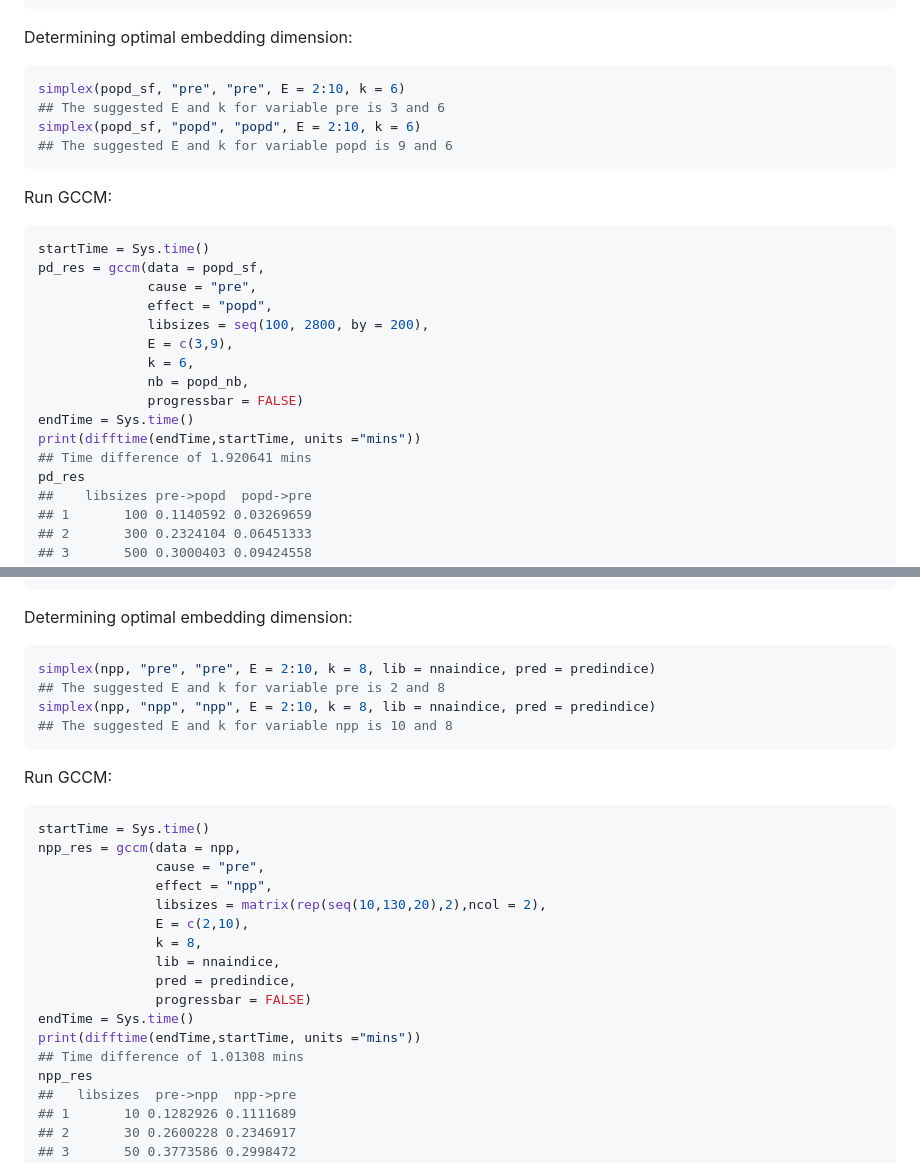
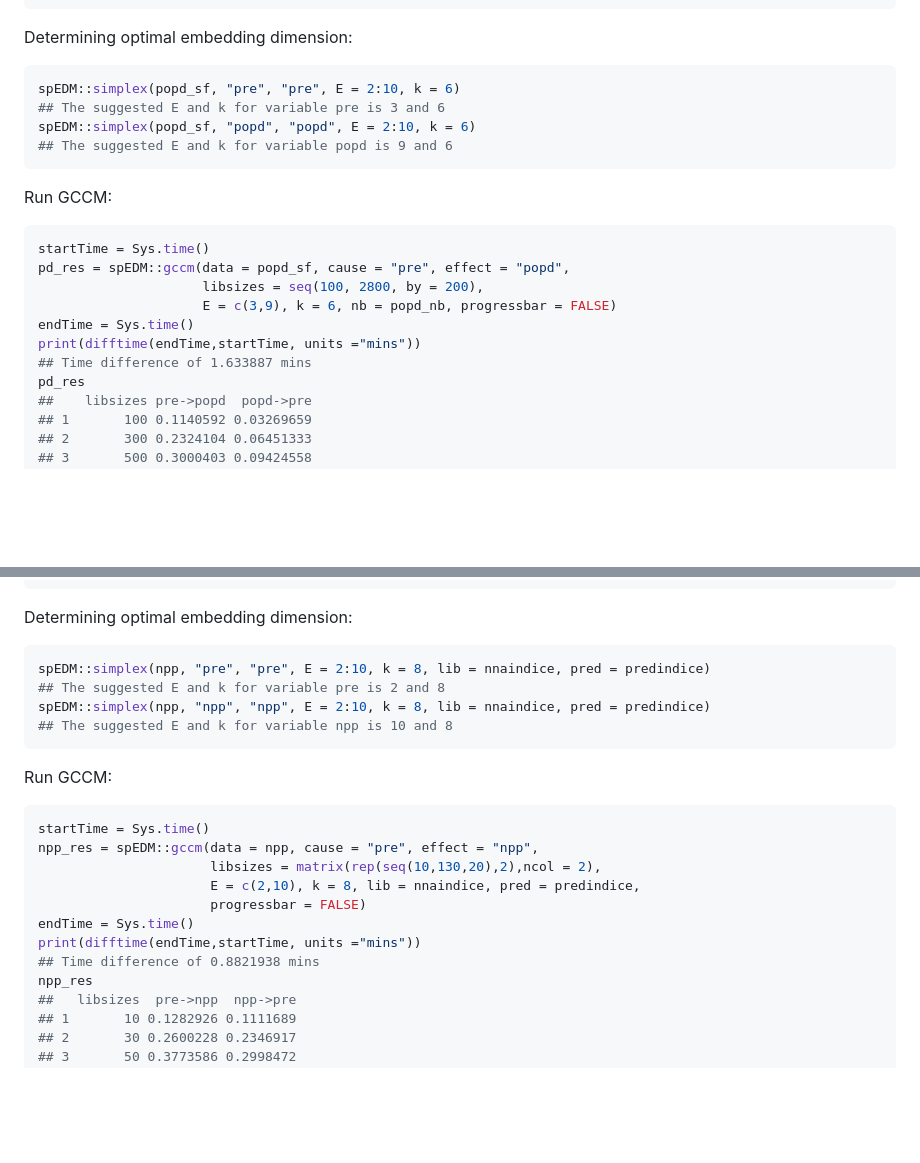
Before and after one commit to stscl/spEDM, a Markdown page: articles/GCCM.md, 2 parts joined by grey strips. Rendered like a GitHub page; blank space fills up the shorter version.

````diff
--- a/articles/GCCM.md
+++ b/articles/GCCM.md
@@ -131,9 +131,9 @@ popd_sf
 Determining optimal embedding dimension:
 
 ``` r
-simplex(popd_sf, "pre", "pre", E = 2:10, k = 6)
+spEDM::simplex(popd_sf, "pre", "pre", E = 2:10, k = 6)
 ## The suggested E and k for variable pre is 3 and 6
-simplex(popd_sf, "popd", "popd", E = 2:10, k = 6)
+spEDM::simplex(popd_sf, "popd", "popd", E = 2:10, k = 6)
 ## The suggested E and k for variable popd is 9 and 6
 ```
 
@@ -141,17 +141,12 @@ Run GCCM:
 
 ``` r
 startTime = Sys.time()
-pd_res = gccm(data = popd_sf,
-              cause = "pre",
-              effect = "popd",
-              libsizes = seq(100, 2800, by = 200),
-              E = c(3,9),
-              k = 6,
-              nb = popd_nb,
-              progressbar = FALSE)
+pd_res = spEDM::gccm(data = popd_sf, cause = "pre", effect = "popd",
+                     libsizes = seq(100, 2800, by = 200),
+                     E = c(3,9), k = 6, nb = popd_nb, progressbar = FALSE)
 endTime = Sys.time()
 print(difftime(endTime,startTime, units ="mins"))
-## Time difference of 1.920641 mins
+## Time difference of 1.633887 mins
 pd_res
 ##    libsizes pre->popd  popd->pre
 ## 1       100 0.1140592 0.03269659
@@ -230,9 +227,9 @@ predindice = nnaindice[indices,]
 Determining optimal embedding dimension:
 
 ``` r
-simplex(npp, "pre", "pre", E = 2:10, k = 8, lib = nnaindice, pred = predindice)
+spEDM::simplex(npp, "pre", "pre", E = 2:10, k = 8, lib = nnaindice, pred = predindice)
 ## The suggested E and k for variable pre is 2 and 8
-simplex(npp, "npp", "npp", E = 2:10, k = 8, lib = nnaindice, pred = predindice)
+spEDM::simplex(npp, "npp", "npp", E = 2:10, k = 8, lib = nnaindice, pred = predindice)
 ## The suggested E and k for variable npp is 10 and 8
 ```
 
@@ -240,18 +237,13 @@ Run GCCM:
 
 ``` r
 startTime = Sys.time()
-npp_res = gccm(data = npp,
-               cause = "pre",
-               effect = "npp",
-               libsizes = matrix(rep(seq(10,130,20),2),ncol = 2),
-               E = c(2,10),
-               k = 8,
-               lib = nnaindice,
-               pred = predindice,
-               progressbar = FALSE)
+npp_res = spEDM::gccm(data = npp, cause = "pre", effect = "npp",
+                      libsizes = matrix(rep(seq(10,130,20),2),ncol = 2),
+                      E = c(2,10), k = 8, lib = nnaindice, pred = predindice,
+                      progressbar = FALSE)
 endTime = Sys.time()
 print(difftime(endTime,startTime, units ="mins"))
-## Time difference of 1.01308 mins
+## Time difference of 0.8821938 mins
 npp_res
 ##   libsizes  pre->npp  npp->pre
 ## 1       10 0.1282926 0.1111689
````
Also changed, not shown: other parts of articles/GCCM.md (+2 -0 lines), articles/GCMC.md (+11 -9 lines), articles/GPC.md (+145 -94 lines), reference/figures/gpc/fig1-1.png, reference/figures/gpc/fig2-1.png, 5 other files.
